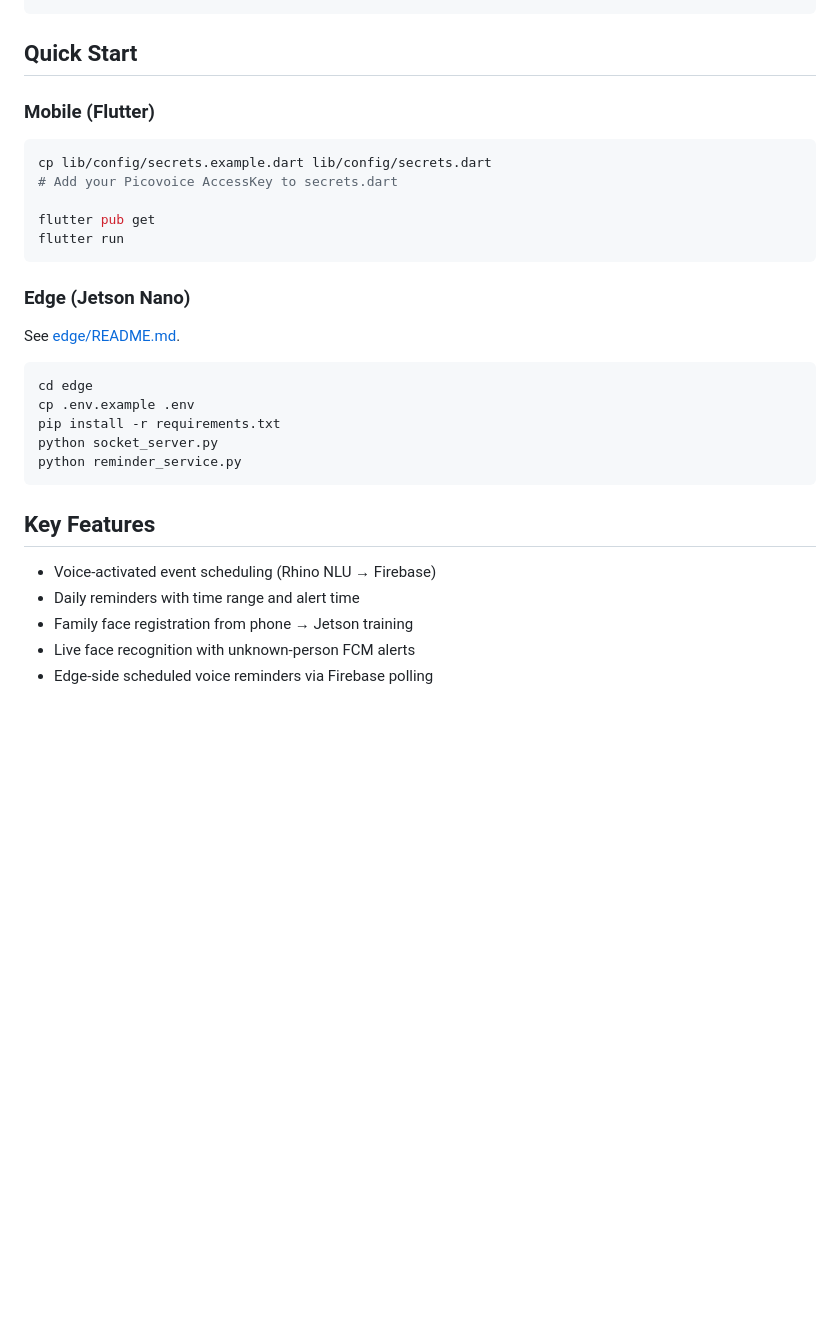
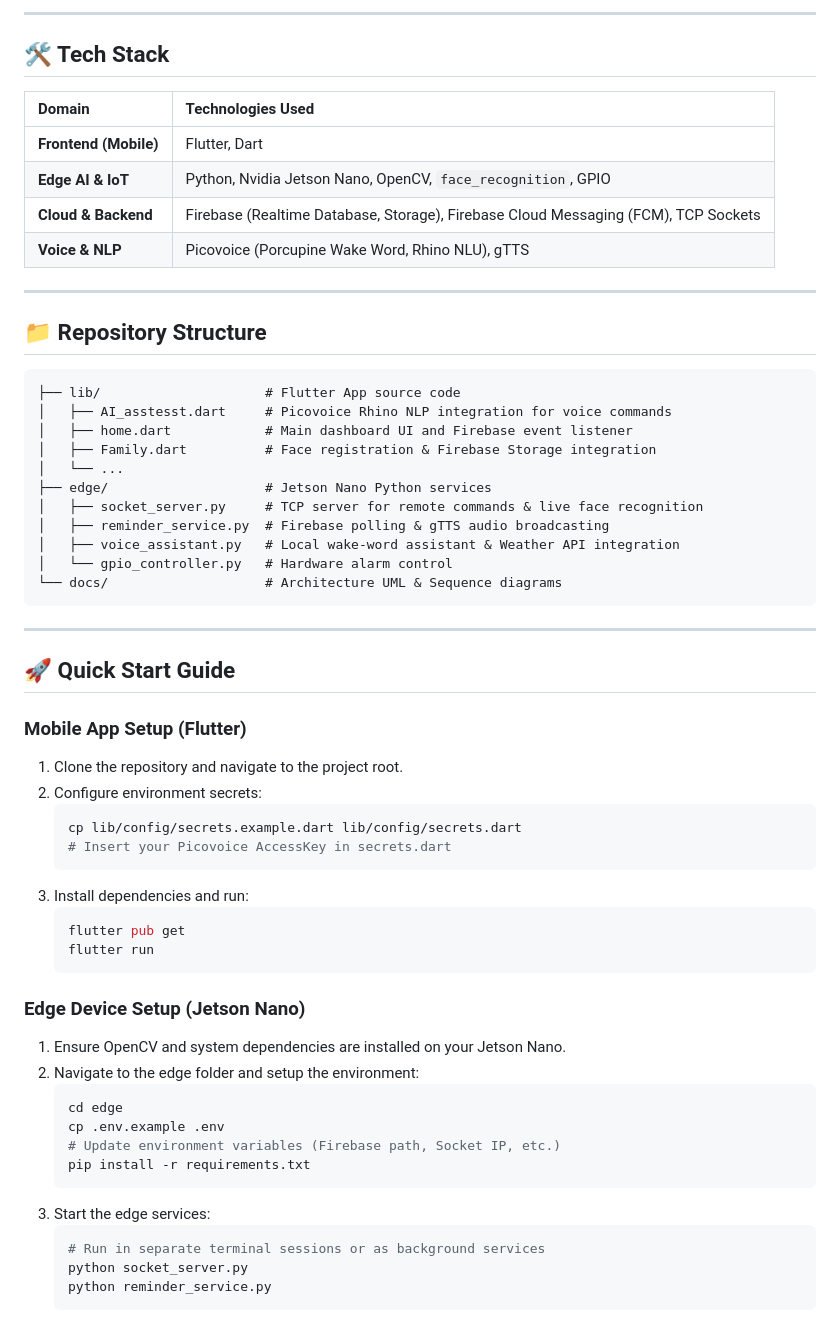
Before and after one commit to SamLam45/AIMAD_FYP_Elderly-care-edge-assistant, a Markdown page: README.md, the part around one of its changes. Drawn GitHub-style; blank space fills up the shorter version.

````diff
--- a/README.md
+++ b/README.md
@@ -28,33 +56,61 @@ LAADR (Life Assistant and Daily Reminders) helps caregivers manage daily events
+---
+
+## 🛠 Tech Stack
+
+| Domain | Technologies Used |
+| :--- | :--- |
+| **Frontend (Mobile)** | Flutter, Dart |
+| **Edge AI & IoT** | Python, Nvidia Jetson Nano, OpenCV, `face_recognition`, GPIO |
+| **Cloud & Backend** | Firebase (Realtime Database, Storage), Firebase Cloud Messaging (FCM), TCP Sockets |
+| **Voice & NLP** | Picovoice (Porcupine Wake Word, Rhino NLU), gTTS |
+
+---
+
+## 📁 Repository Structure
+
+```text
+├── lib/                     # Flutter App source code
+│   ├── AI_asstesst.dart     # Picovoice Rhino NLP integration for voice commands
+│   ├── home.dart            # Main dashboard UI and Firebase event listener
+│   ├── Family.dart          # Face registration & Firebase Storage integration
+│   └── ...
+├── edge/                    # Jetson Nano Python services
+│   ├── socket_server.py     # TCP server for remote commands & live face recognition
+│   ├── reminder_service.py  # Firebase polling & gTTS audio broadcasting
+│   ├── voice_assistant.py   # Local wake-word assistant & Weather API integration
+│   └── gpio_controller.py   # Hardware alarm control
+└── docs/                    # Architecture UML & Sequence diagrams
 ```
 
-## Quick Start
+---
 
-### Mobile (Flutter)
+## 🚀 Quick Start Guide
 
-```bash
-cp lib/config/secrets.example.dart lib/config/secrets.dart
-# Add your Picovoice AccessKey to secrets.dart
+### Mobile App Setup (Flutter)
+1. Clone the repository and navigate to the project root.
+2. Configure environment secrets:
+   ```bash
+   cp lib/config/secrets.example.dart lib/config/secrets.dart
+   # Insert your Picovoice AccessKey in secrets.dart
+   ```
+3. Install dependencies and run:
+   ```bash
+   flutter pub get
+   flutter run
+   ```
 
-flutter pub get
-flutter run
-```
-
-### Edge (Jetson Nano)
-
-See [edge/README.md](edge/README.md).
-
-```bash
-cd edge
-cp .env.example .env
-pip install -r requirements.txt
-python socket_server.py
-python reminder_service.py
-```
-
-## Key Features
-
-- Voice-activated event scheduling (Rhino NLU → Firebase)
-- Daily reminders with time range and alert time
-- Family face registration from phone → Jetson training
-- Live face recognition with unknown-person FCM alerts
-- Edge-side scheduled voice reminders via Firebase polling
+### Edge Device Setup (Jetson Nano)
+1. Ensure OpenCV and system dependencies are installed on your Jetson Nano.
+2. Navigate to the edge folder and setup the environment:
+   ```bash
+   cd edge
+   cp .env.example .env
+   # Update environment variables (Firebase path, Socket IP, etc.)
+   pip install -r requirements.txt
+   ```
+3. Start the edge services:
+   ```bash
+   # Run in separate terminal sessions or as background services
+   python socket_server.py
+   python reminder_service.py
+   ```
````
Also changed, not shown: other parts of README.md (+47 -19 lines), 60dc8eba-a600-44b8-a435-8925f240538e.jpg (added), Lifr_assistant.jpg (added), 1 other file.
